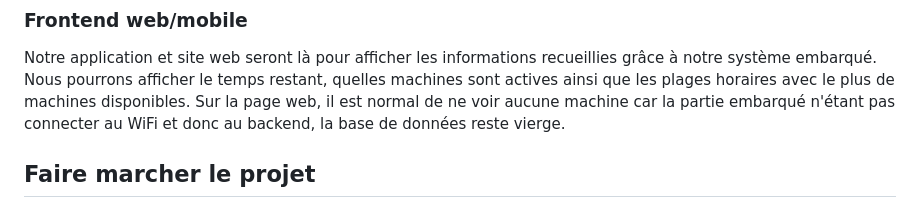
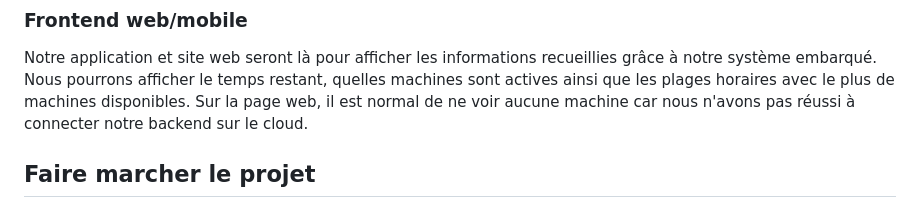
Before and after one commit to fr3m2h/washing-mechine, a Markdown page: README.md, the part around the change. Rendered like a GitHub page.

```diff
--- a/README.md
+++ b/README.md
@@ -23,7 +23,7 @@ On a donc essayé de contraindre le problème à des bases de données locales f
 ### Frontend web/mobile
 
 Notre application et site web seront là pour afficher les informations recueillies grâce à notre système embarqué. Nous pourrons afficher le temps restant, quelles machines sont actives ainsi que les plages horaires avec le plus de machines disponibles.
-Sur la page web, il est normal de ne voir aucune machine car la partie embarqué n'étant pas connecter au WiFi et donc au backend, la base de données reste vierge.
+Sur la page web, il est normal de ne voir aucune machine car nous n'avons pas réussi à connecter notre backend sur le cloud.
 
 ## Faire marcher le projet
 
```
